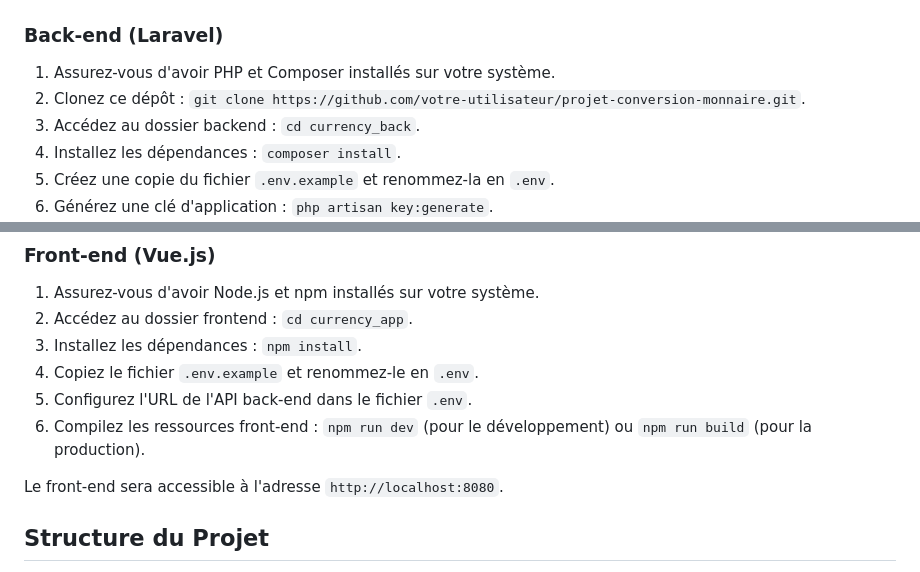
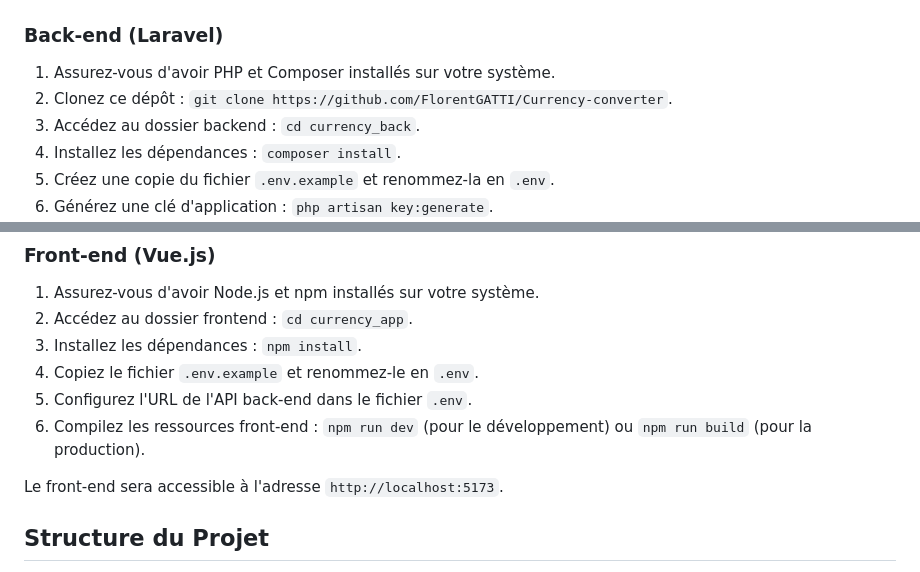
Before and after one commit to FlorentGATTI/Currency-converter, a Markdown page: README.md, 2 parts joined by grey strips. Drawn GitHub-style.

```diff
--- a/README.md
+++ b/README.md
@@ -7,7 +7,7 @@ Ce projet est une application de conversion monétaire développée avec Laravel
 ### Back-end (Laravel)
 
 1. Assurez-vous d'avoir PHP et Composer installés sur votre système.
-2. Clonez ce dépôt : `git clone https://github.com/votre-utilisateur/projet-conversion-monnaire.git`.
+2. Clonez ce dépôt : `git clone https://github.com/FlorentGATTI/Currency-converter`.
 3. Accédez au dossier backend : `cd currency_back`.
 4. Installez les dépendances : `composer install`.
 5. Créez une copie du fichier `.env.example` et renommez-la en `.env`.
@@ -28,7 +28,7 @@ Le back-end sera accessible à l'adresse `http://localhost:8000`.
 5. Configurez l'URL de l'API back-end dans le fichier `.env`.
 6. Compilez les ressources front-end : `npm run dev` (pour le développement) ou `npm run build` (pour la production).
 
-Le front-end sera accessible à l'adresse `http://localhost:8080`.
+Le front-end sera accessible à l'adresse `http://localhost:5173`.
 
 ## Structure du Projet
 
```
Also changed, not shown: Cahierdescharges.md (+1 -1 lines), diagram-projet.png (added), 3 other files.
